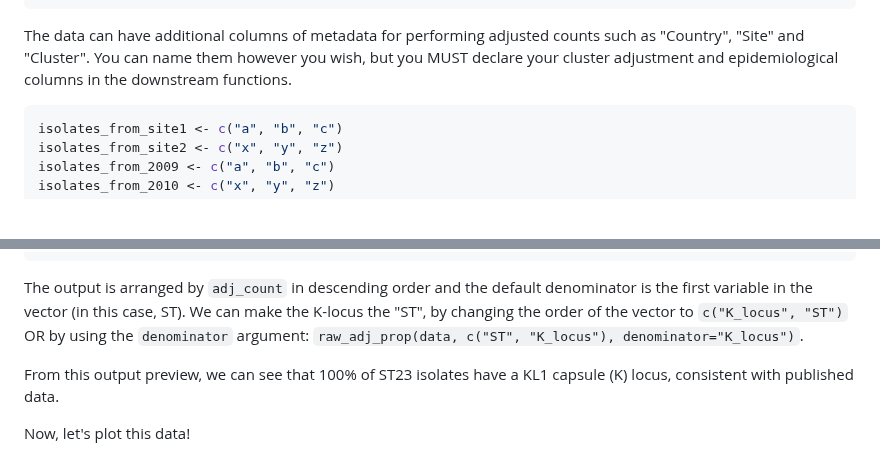
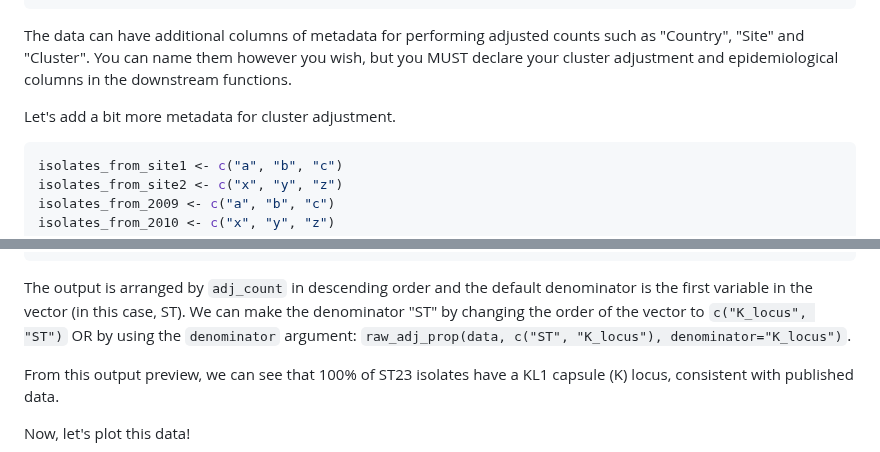
Before and after one commit to klebgenomics/KleborateR, a Markdown page: README.md, 2 parts joined by grey strips. Drawn GitHub-style; blank space fills up the shorter version.

````diff
--- a/README.md
+++ b/README.md
@@ -54,6 +54,8 @@ data <- get_cluster_membership_from_distmat(readr::read_csv("pathogenwatch_klebo
 The data can have additional columns of metadata for performing adjusted counts such as "Country", "Site" and "Cluster".
 You can name them however you wish, but you MUST declare your cluster adjustment and epidemiological columns in the
 downstream functions.
+
+Let's add a bit more metadata for cluster adjustment.
 
 ```r
 isolates_from_site1 <- c("a", "b", "c")
@@ -147,7 +149,7 @@ Adj vars: Cluster, Site, Study
 10 ST17  KL25           97        71    0.439    0.452
 ```
 The output is arranged by `adj_count` in descending order and the default denominator is the first
-variable in the vector (in this case, ST). We can make the K-locus the "ST",  by changing the
+variable in the vector (in this case, ST). We can make the denominator "ST" by changing the
 order of the vector to `c("K_locus", "ST")` OR by using the `denominator` argument:
 `raw_adj_prop(data, c("ST", "K_locus"), denominator="K_locus")`.
 
````
